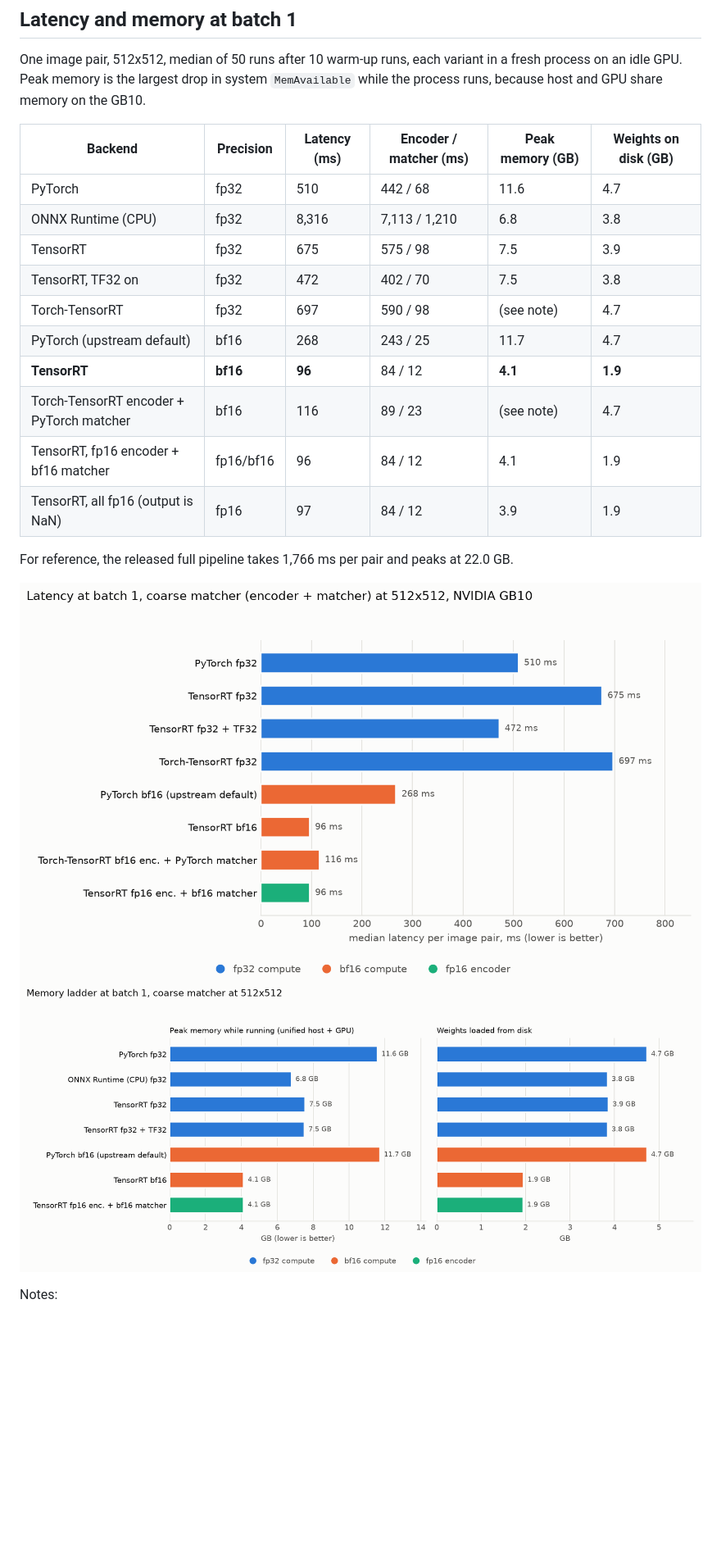
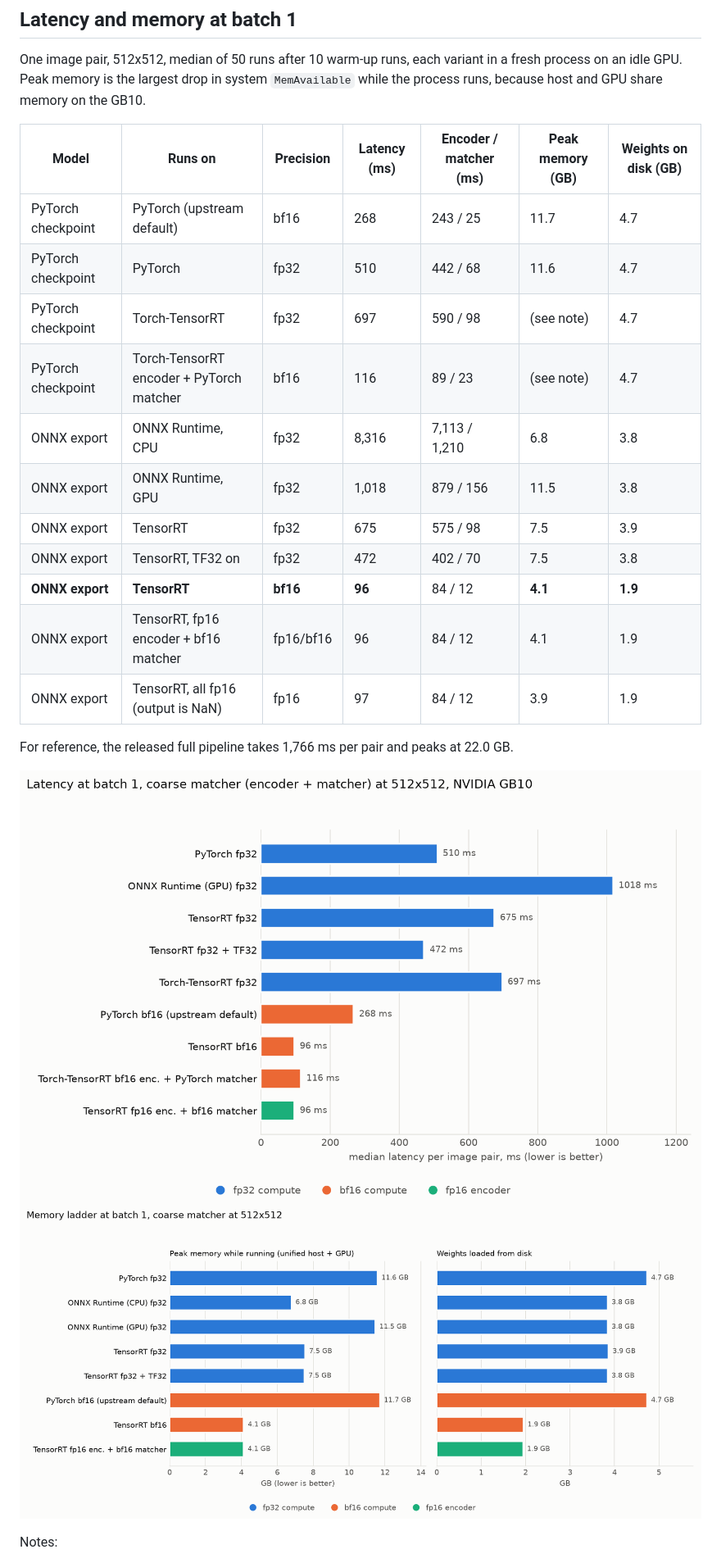
Before and after one commit to wc466/RoMa-Omega-ONNX, a Markdown page: README.md, the part around one of its changes. Shown at 82% size. Drawn GitHub-style; pictures changed too: deployment/figures/latency.png, deployment/figures/memory.png; blank space fills up the shorter version.

```diff
--- a/README.md
+++ b/README.md
@@ -87,18 +99,19 @@ One image pair, 512x512, median of 50 runs after 10 warm-up runs, each variant i
 fresh process on an idle GPU. Peak memory is the largest drop in system
 `MemAvailable` while the process runs, because host and GPU share memory on the GB10.
 
-| Backend | Precision | Latency (ms) | Encoder / matcher (ms) | Peak memory (GB) | Weights on disk (GB) |
-|---|---|---|---|---|---|
-| PyTorch | fp32 | 510 | 442 / 68 | 11.6 | 4.7 |
-| ONNX Runtime (CPU) | fp32 | 8,316 | 7,113 / 1,210 | 6.8 | 3.8 |
-| TensorRT | fp32 | 675 | 575 / 98 | 7.5 | 3.9 |
-| TensorRT, TF32 on | fp32 | 472 | 402 / 70 | 7.5 | 3.8 |
-| Torch-TensorRT | fp32 | 697 | 590 / 98 | (see note) | 4.7 |
-| PyTorch (upstream default) | bf16 | 268 | 243 / 25 | 11.7 | 4.7 |
-| **TensorRT** | **bf16** | **96** | 84 / 12 | **4.1** | **1.9** |
-| Torch-TensorRT encoder + PyTorch matcher | bf16 | 116 | 89 / 23 | (see note) | 4.7 |
-| TensorRT, fp16 encoder + bf16 matcher | fp16/bf16 | 96 | 84 / 12 | 4.1 | 1.9 |
-| TensorRT, all fp16 (output is NaN) | fp16 | 97 | 84 / 12 | 3.9 | 1.9 |
+| Model | Runs on | Precision | Latency (ms) | Encoder / matcher (ms) | Peak memory (GB) | Weights on disk (GB) |
+|---|---|---|---|---|---|---|
+| PyTorch checkpoint | PyTorch (upstream default) | bf16 | 268 | 243 / 25 | 11.7 | 4.7 |
+| PyTorch checkpoint | PyTorch | fp32 | 510 | 442 / 68 | 11.6 | 4.7 |
+| PyTorch checkpoint | Torch-TensorRT | fp32 | 697 | 590 / 98 | (see note) | 4.7 |
+| PyTorch checkpoint | Torch-TensorRT encoder + PyTorch matcher | bf16 | 116 | 89 / 23 | (see note) | 4.7 |
+| ONNX export | ONNX Runtime, CPU | fp32 | 8,316 | 7,113 / 1,210 | 6.8 | 3.8 |
+| ONNX export | ONNX Runtime, GPU | fp32 | 1,018 | 879 / 156 | 11.5 | 3.8 |
+| ONNX export | TensorRT | fp32 | 675 | 575 / 98 | 7.5 | 3.9 |
+| ONNX export | TensorRT, TF32 on | fp32 | 472 | 402 / 70 | 7.5 | 3.8 |
+| **ONNX export** | **TensorRT** | **bf16** | **96** | 84 / 12 | **4.1** | **1.9** |
+| ONNX export | TensorRT, fp16 encoder + bf16 matcher | fp16/bf16 | 96 | 84 / 12 | 4.1 | 1.9 |
+| ONNX export | TensorRT, all fp16 (output is NaN) | fp16 | 97 | 84 / 12 | 3.9 | 1.9 |
 
 For reference, the released full pipeline takes 1,766 ms per pair and peaks at 22.0 GB.
 
```
Also changed, not shown: other parts of README.md (+39 -22 lines), deployment/figures/accuracy.png, 9 other files.
